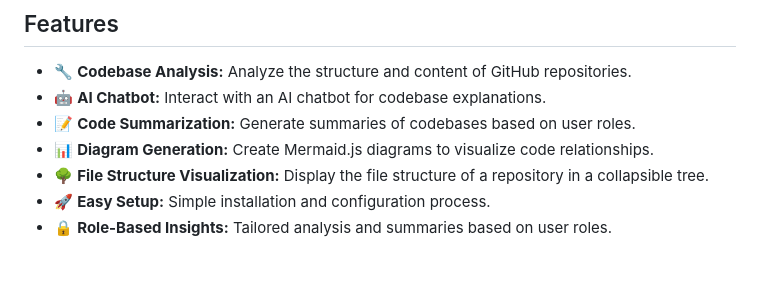
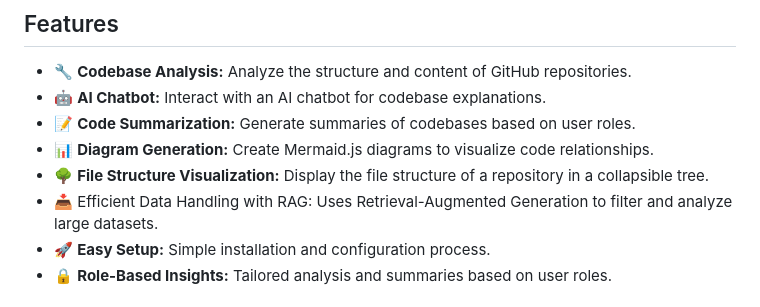
Before and after one commit to Ebin746/tinkhack, a Markdown page: README.md, the part around the change. Drawn GitHub-style; blank space fills up the shorter version.

```diff
--- a/README.md
+++ b/README.md
@@ -14,6 +14,7 @@ A Next.js project for analyzing GitHub codebases with AI-powered insights.
 *   📝 **Code Summarization:** Generate summaries of codebases based on user roles.
 *   📊 **Diagram Generation:** Create Mermaid.js diagrams to visualize code relationships.
 *   🌳 **File Structure Visualization:** Display the file structure of a repository in a collapsible tree.
+*   📥 Efficient Data Handling with RAG: Uses Retrieval-Augmented Generation to filter and analyze large datasets.
 *   🚀 **Easy Setup:** Simple installation and configuration process.
 *   🔒 **Role-Based Insights:** Tailored analysis and summaries based on user roles.
 
```
